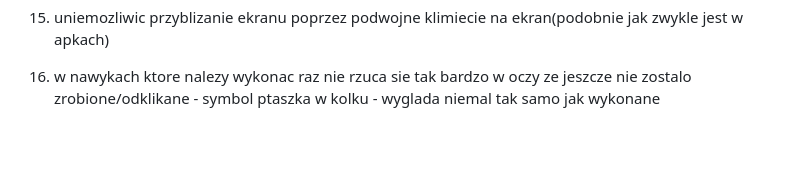
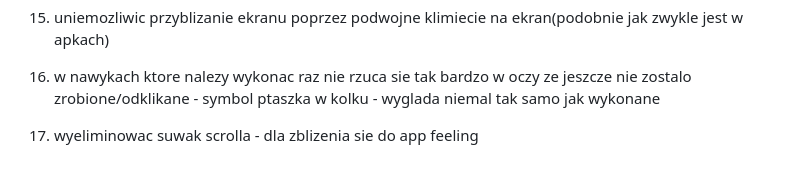
Before and after one commit to mar123zaj/HabitFlow, a Markdown page: TODO.md, the part around the change. GitHub-like rendering; blank space fills up the shorter version.

```diff
--- a/TODO.md
+++ b/TODO.md
@@ -129,3 +129,4 @@ Możliwość tymczasowego zawieszenia nawyku na określony czas (np. urlop, chor
 14. podglad podsumowania dnia, tak zeby nie musiec scrollowac po wszystkich nawykach, tylko jednym najwchaniem na np date moc podejrzec szybko ktore nawyki spelnione a ktore nie
 15. uniemozliwic przyblizanie ekranu poprzez podwojne klimiecie na ekran(podobnie jak zwykle jest w apkach)
 16. w nawykach ktore nalezy wykonac raz nie rzuca sie tak bardzo w oczy ze jeszcze nie zostalo zrobione/odklikane - symbol ptaszka w kolku - wyglada niemal tak samo jak wykonane
+17. wyeliminowac suwak scrolla - dla zblizenia sie do app feeling
```
